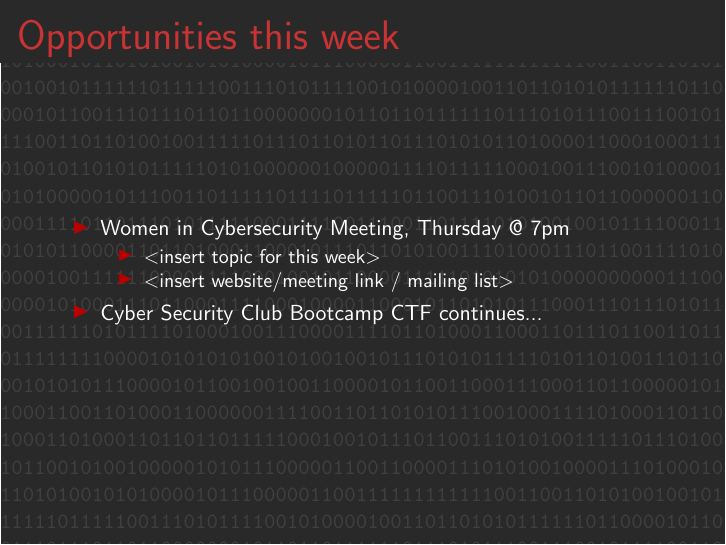
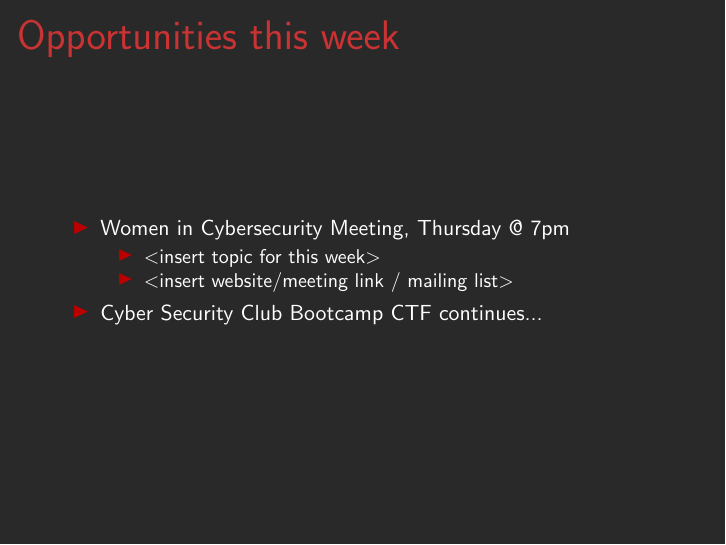
Before and after one commit to cscosu/bootcamp-resources, LaTeX slides (slides-source-dep/main.tex): page 2 of 6. The pictures show the PDF file slides-source-dep/main.pdf that the author committed with the source.

Commit message:
remove silly background from slides 2+

```diff
--- a/slides-source-dep/main.tex
+++ b/slides-source-dep/main.tex
@@ -65,6 +65,7 @@
         \node[anchor=south west] at (20, 20) {\includegraphics[width=0.15\paperwidth]{logo.png}};
     \end{tikzpicture}
 \end{frame}
+} % end background template
 
 \begin{frame}
     \frametitle{Opportunities this week}
@@ -78,7 +79,6 @@
     \end{itemize}
 \end{frame}
 
-} % end background template
 \setbeamercolor{background canvas}{bg=almostblack}
 \setbeamertemplate{section in toc}[square]
 \begin{frame}
```
Also changed, not shown: web/slides-source/main.tex (+1 -1 lines), slides-source-dep/main.pdf.
